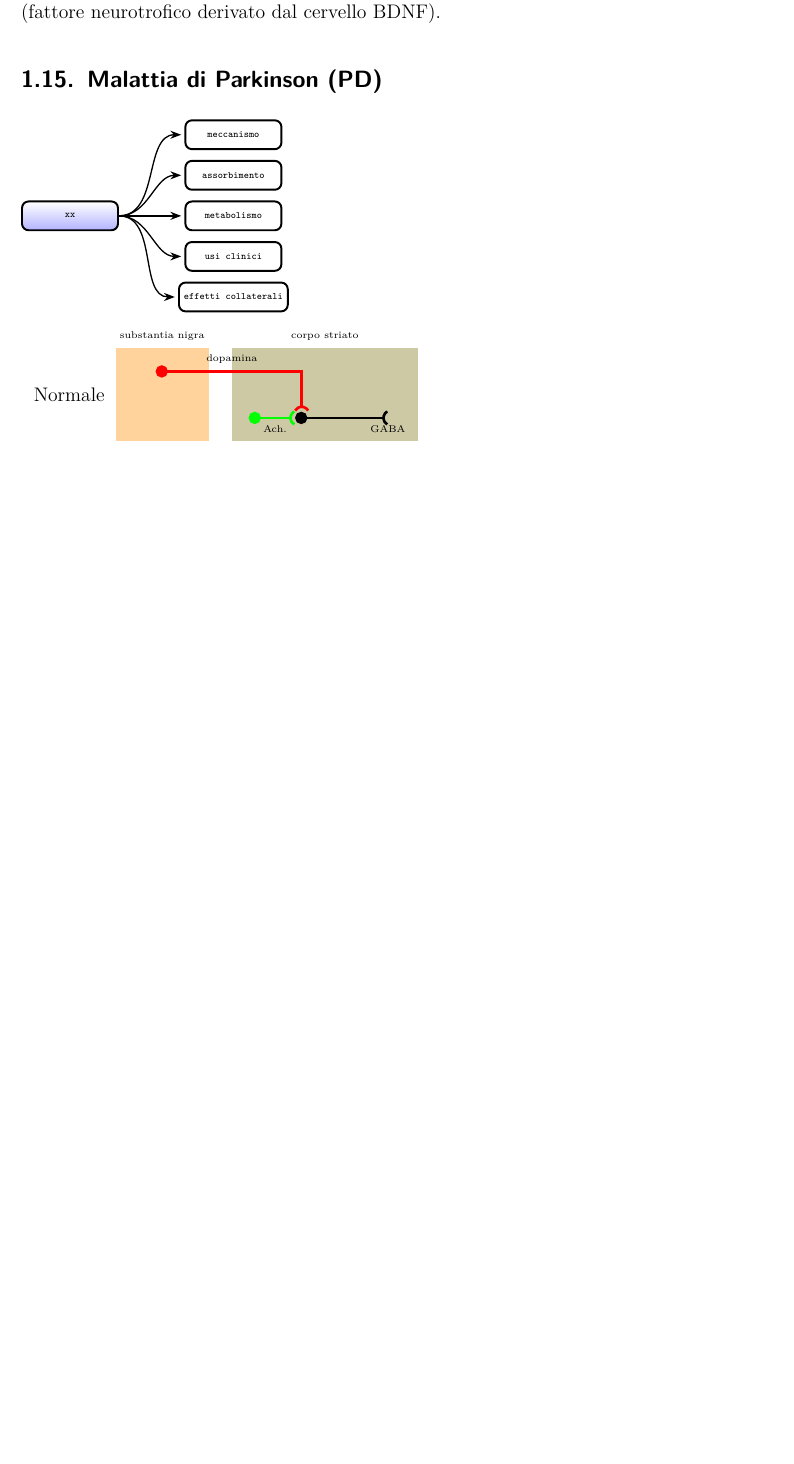
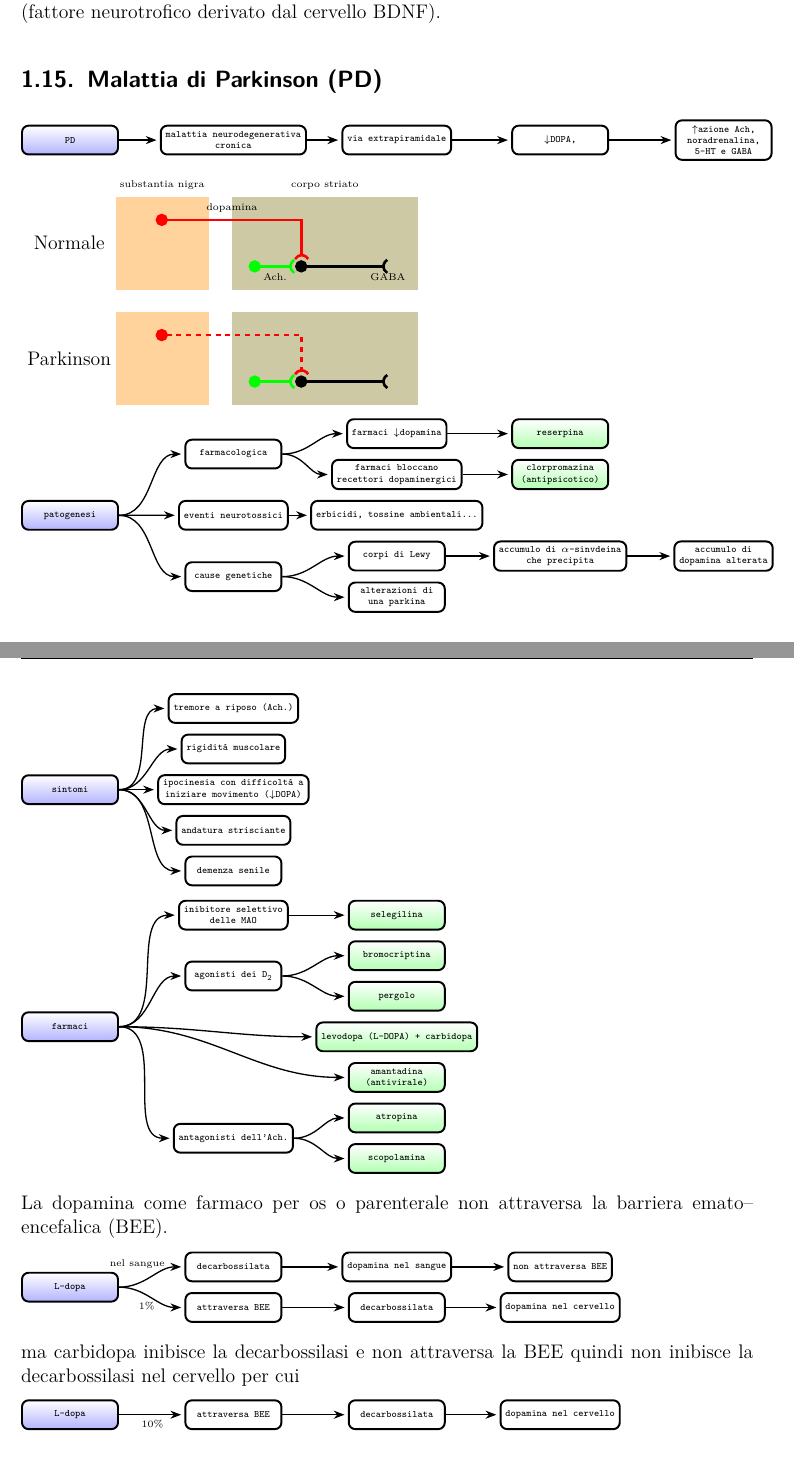
Before and after one commit to EmilianoBruni/farmacologia_mnemonic_charts, a LaTeX paper (farmacologia_mnemonic_charts.tex, which reads farmaci_del_sn.tex): part of page 29 of 53 before the commit and two parts of pages 29 and 30 of 56 after it, the two joined at a grey line, cut so that both start at the same text, the shorter picture padded with empty space. The pictures show the PDF file farmacologia_mnemonic_charts.pdf that the author committed with the source.

Commit message:
Completato il morbo di parkinson

```diff
--- a/farmaci_del_sn.tex
+++ b/farmaci_del_sn.tex
@@ -1935,4 +1935,10 @@ Anche impianto di cellule ingegnerizzate per produrre il fattore di crescita dei
 
 \begin{tikzpicture}
 	\Tree
-	[.{xx}
+	[.{PD}
+		[.{malattia neurodegenerativa\\ cronica}
+			[.{via extrapiramidale}
+				[.{\dwa DOPA},
+					{\upa azione Ach,\\ noradrenalina,\\ 5-HT e GABA}
+				]
+			]
@@ -1977,3 +1974,119 @@ Anche impianto di cellule ingegnerizzate per produrre il fattore di crescita dei
 		\end{scope}
 \end{tikzpicture}
 
+\begin{tikzpicture}
+	\Tree
+	[.{patogenesi}
+		[.farmacologica
+			[.{farmaci \dwa dopamina}
+				\node[farmaco]{\index{reserpina}reserpina};
+			]
+			[.{farmaci bloccano\\ recettori dopaminergici}
+				\node[farmaco]{\index{clorpromazina}clorpromazina\\ (antipsicotico)};
+			]
+		]
+		[.{eventi neurotossici}
+			{erbicidi, tossine ambientali...}
+		]
+		[.{cause genetiche}
+			[.{corpi di Lewy}
+				[.{accumulo di $\alpha$--sinvdeina\\ che precipita}
+					{accumulo di\\ dopamina alterata}
+				]
+			]
+			{alterazioni di\\ una parkina}
+		]
+	]
+\end{tikzpicture}
+
+\begin{tikzpicture}
+	\Tree
+	[.{sintomi}
+		{tremore a riposo (Ach.)}
+		{rigidità muscolare}
+		{ipocinesia con difficoltà a\\ iniziare movimento (\dwa DOPA)}
+		{andatura strisciante}
+		{demenza senile}
+	]
+\end{tikzpicture}
+
+\begin{tikzpicture}
+	\tikzset{frontier/.style={distance from root=200pt}}
+	\Tree
+	[.{farmaci}
+		[.{inibitore selettivo\\ delle MAO}
+			\node[farmaco]{\index{selegilina}selegilina};
+		]
+		[.{agonisti dei \ce{D_2}}
+			\node[farmaco]{\index{bromocriptina}bromocriptina};
+			\node[farmaco]{\index{pergolo}pergolo};
+		]
+		\node[farmaco]{\index{levodopa}levodopa (L-DOPA) + \index{carbidopa}carbidopa};
+		\node[farmaco]{\index{amantadina}amantadina\\(antivirale)};
+		[.{antagonisti dell'Ach.}
+			\node[farmaco]{\index{atropina}atropina};
+			\node[farmaco]{\index{scopolamina}scopolamina};
+		]
+	]
+\end{tikzpicture}
+
+La dopamina come farmaco per os o parenterale non attraversa la barriera emato--encefalica (BEE).
+
+\begin{tikzpicture}
+	\Tree
+	[.{L-dopa}
+		\edge node[smallfont,yshift=1.2em,xshift=3.5em]{nel sangue};
+		[.decarbossilata
+			[.{dopamina nel sangue}
+				{non attraversa BEE}
+			]
+		]
+		\edge node[smallfont,yshift=-1em,xshift=4em]{1\%};
+		[.{attraversa BEE}
+			[.decarbossilata
+				{dopamina nel cervello}
+			]
+		]
+	]
+\end{tikzpicture}
+
+ma carbidopa inibisce la decarbossilasi e non attraversa la BEE quindi non inibisce la decarbossilasi nel cervello per cui
+
+\begin{tikzpicture}
+	\Tree
+	[.{L-dopa}
+		\edge node[smallfont,yshift=-.5em,xshift=4.3em]{10\%};
+		[.{attraversa BEE}
+			[.decarbossilata
+				{dopamina nel cervello}
+			]
+		]
+	]
+\end{tikzpicture}
+
+\begin{tikzpicture}
+	\Tree
+	[.\node[farmaco]{\index{levodopa}levodopa (L-DOPA) +\\ \index{carbidopa}carbidopa};
+		[.meccanismo
+			{\upa dopamina nel cervello}
+		]
+		[.assorbimento
+			os
+		]
+		[.metabolismo
+			{inattivazione intestinale e renale}
+		]
+		[.{usi clinici}
+			{migliore rigidità e ipocinesia\\ nel 20\% spariscono tutti i sintomi\\ effetto\dwa nel tempo}
+		]
+		[.{effetti collaterali}
+			{coree}
+			{fluttuazioni dello\\ stato patologico\\ effetto on-off}
+			[.{nelle prime settimane}
+				{nausee, vomito, tachicardia}
+				{sindrome simil--schizzofreniche}
+				{sospensione periodiche\\ (drug holidays)\\ aiuta a ridurre\\ gli effetti collaterali\\ ma non gli on-off}
+			]
+		]
+	]
+\end{tikzpicture}
@@ -1980,2 +2154,24 @@ Anche impianto di cellule ingegnerizzate per produrre il fattore di crescita dei
+\end{tikzpicture}
+
+\begin{tikzpicture}
+	\Tree
+	[.{antagonisti dell'Ach.}
+		[.meccanismo
+			{\dwa effetti colinergici	}
+		]
+		[.assorbimento
+			{os, EV}
+		]
+		[.metabolismo
+			{idrolisi}
+		]
+		[.{usi clinici}
+			{migliorano la rigidità ed\\ il tremore ma non hanno effetti su\\ ipo e bradicinesia}
+		]
+		[.{effetti collaterali}
+			{discinesie, sonnolenza\\ stato confusionale}
+		]
+	]
+\end{tikzpicture}
 
 \newpage
```
Also changed, not shown: farmacologia_mnemonic_charts.pdf, farmaci_del_sn.tex (70 more changed lines).
